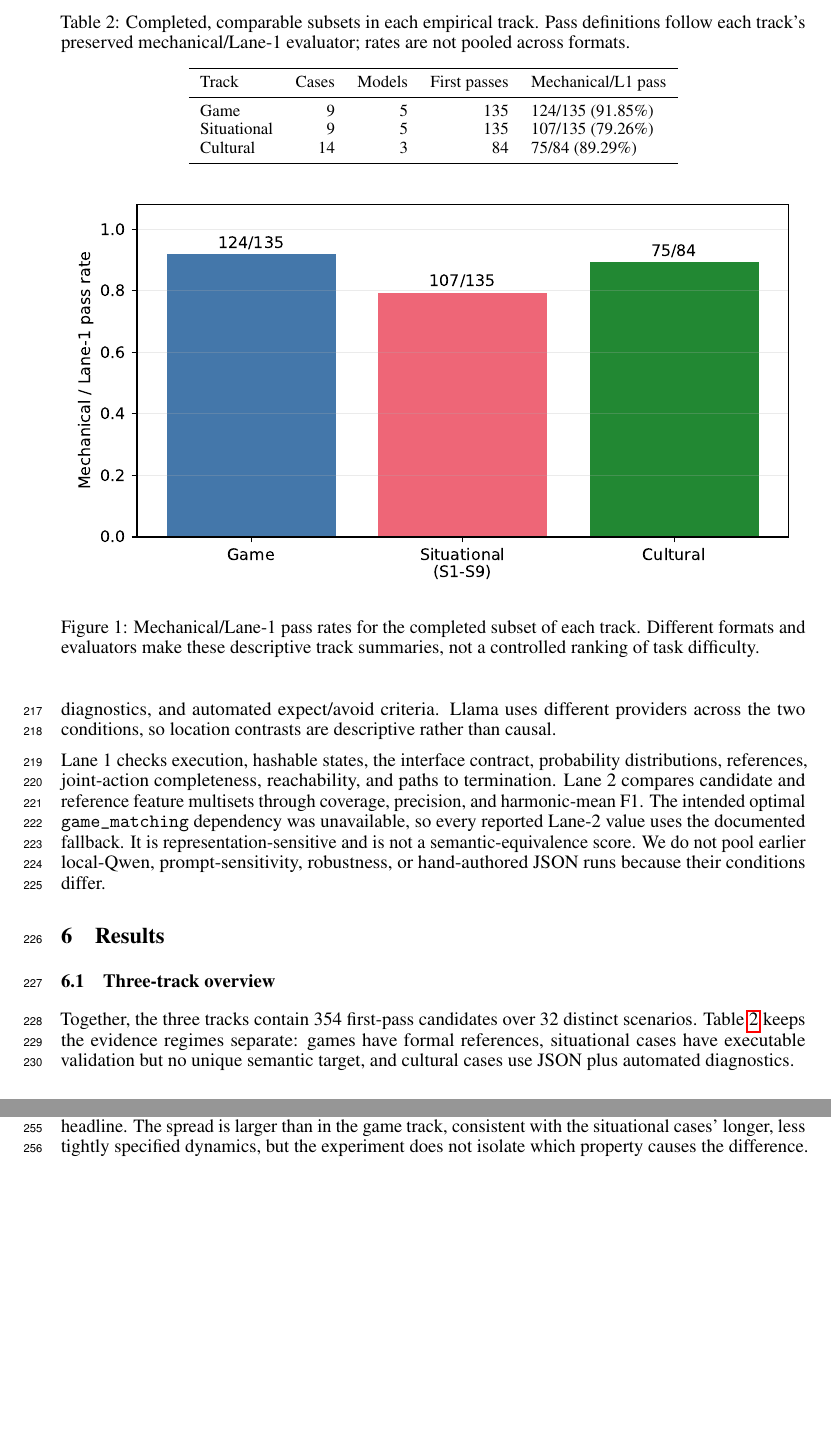
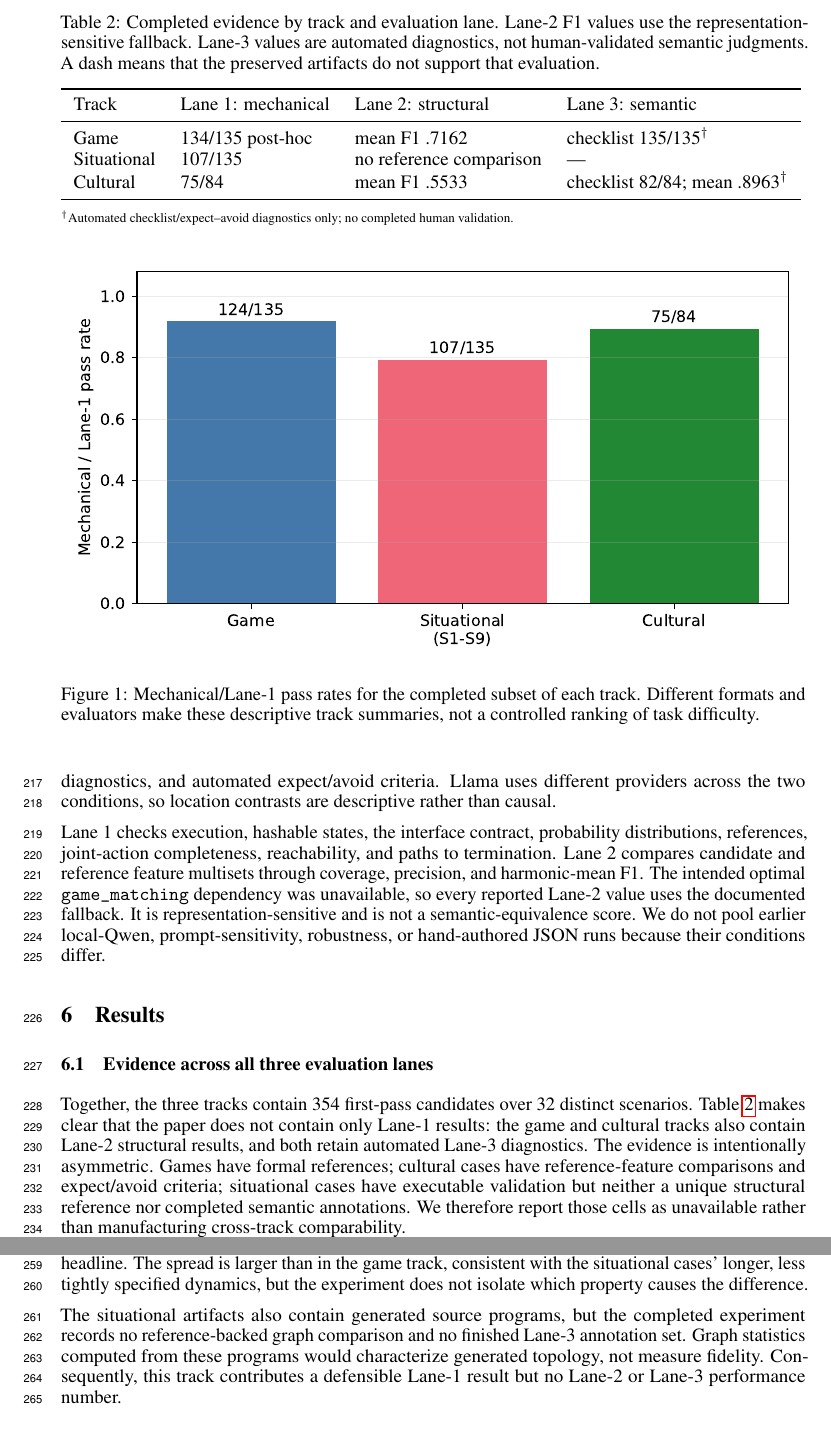
Before and after one commit to GaganaMD/world-model-suite, a LaTeX paper (overleaf/World Models Workshop/main.tex): two parts of pages 6 and 7 of 17 before the commit and two parts of pages 6 and 8 of 18 after it, joined at a grey line, cut at the place of the change, the shorter picture padded with empty space. Compiled offline with pdfLaTeX.

Commit message:
Present results across all evaluation lanes

```diff
--- a/overleaf/World Models Workshop/main.tex
+++ b/overleaf/World Models Workshop/main.tex
@@ -299,21 +299,26 @@ Lane 1 checks execution, hashable states, the interface contract, probability di
 \section{Results}
 \label{sec:results}
 
-\subsection{Three-track overview}
+\subsection{Evidence across all three evaluation lanes}
 \begin{table}[t]
 \centering
 \small
-\caption{Completed, comparable subsets in each empirical track. Pass definitions follow each track's preserved mechanical/Lane-1 evaluator; rates are not pooled across formats.}
+\caption{Completed evidence by track and evaluation lane. Lane-2 F1 values use the representation-sensitive fallback. Lane-3 values are automated diagnostics, not human-validated semantic judgments. A dash means that the preserved artifacts do not support that evaluation.}
 \label{tab:tracks}
-\begin{tabular}{lrrrl}
+\resizebox{\columnwidth}{!}{%
+\begin{tabular}{llll}
 \toprule
-Track & Cases & Models & First passes & Mechanical/L1 pass \\
+Track & Lane 1: mechanical & Lane 2: structural & Lane 3: semantic \\
 \midrule
-Game & 9 & 5 & 135 & 124/135 (91.85\%) \\
-Situational & 9 & 5 & 135 & 107/135 (79.26\%) \\
-Cultural & 14 & 3 & 84 & 75/84 (89.29\%) \\
+Game & 134/135 post-hoc & mean F1 .7162 & checklist 135/135$^\dagger$ \\
+Situational & 107/135 & no reference comparison & --- \\
+Cultural & 75/84 & mean F1 .5533 & checklist 82/84; mean .8963$^\dagger$ \\
 \bottomrule
 \end{tabular}
+}
+\vspace{1mm}
+
+\raggedright\scriptsize $^\dagger$Automated checklist/expect--avoid diagnostics only; no completed human validation.
 \end{table}
 
 \begin{figure}[t]
@@ -323,7 +328,7 @@ Cultural & 14 & 3 & 84 & 75/84 (89.29\%) \\
     \label{fig:three_tracks}
 \end{figure}
 
-Together, the three tracks contain 354 first-pass candidates over 32 distinct scenarios. Table~\ref{tab:tracks} keeps the evidence regimes separate: games have formal references, situational cases have executable validation but no unique semantic target, and cultural cases use JSON plus automated diagnostics.
+Together, the three tracks contain 354 first-pass candidates over 32 distinct scenarios. Table~\ref{tab:tracks} makes clear that the paper does not contain only Lane-1 results: the game and cultural tracks also contain Lane-2 structural results, and both retain automated Lane-3 diagnostics. The evidence is intentionally asymmetric. Games have formal references; cultural cases have reference-feature comparisons and expect/avoid criteria; situational cases have executable validation but neither a unique structural reference nor completed semantic annotations. We therefore report those cells as unavailable rather than manufacturing cross-track comparability.
 
 \subsection{Game track: mechanical validity and repair}
 Across all trials, 124/135 (91.85\%) succeed on the first attempt. Recorded repair rounds produce a contract-valid final artifact for 135/135 trials. A separate post-hoc Lane-1 audit passes 134/135; the sole failure is DeepSeek G9 in run 1. These quantities answer different questions: first-pass validity measures unaided generation, repair-assisted validity measures the complete generation pipeline, and Lane 1 is a later stricter audit.
@@ -400,3 +405,4 @@ All & 114/135 & 110/135 & 107/135 (79.26\%) \\
 \end{tabular}
 \end{table}
 
+The situational artifacts also contain generated source programs, but the completed experiment records no reference-backed graph comparison and no finished Lane-3 annotation set. Graph statistics computed from these programs would characterize generated topology, not measure fidelity. Consequently, this track contributes a defensible Lane-1 result but no Lane-2 or Lane-3 performance number.
```
Also changed, not shown: docs/PAPER_RESULTS_UPDATE.md (+5 -0 lines), docs/current_empirical_results_audit.md (+3 -0 lines), overleaf/World Models Workshop/fig/three_track_summary.pdf, overleaf/World Models Workshop/main.tex (10 more changed lines), 2 other files.
